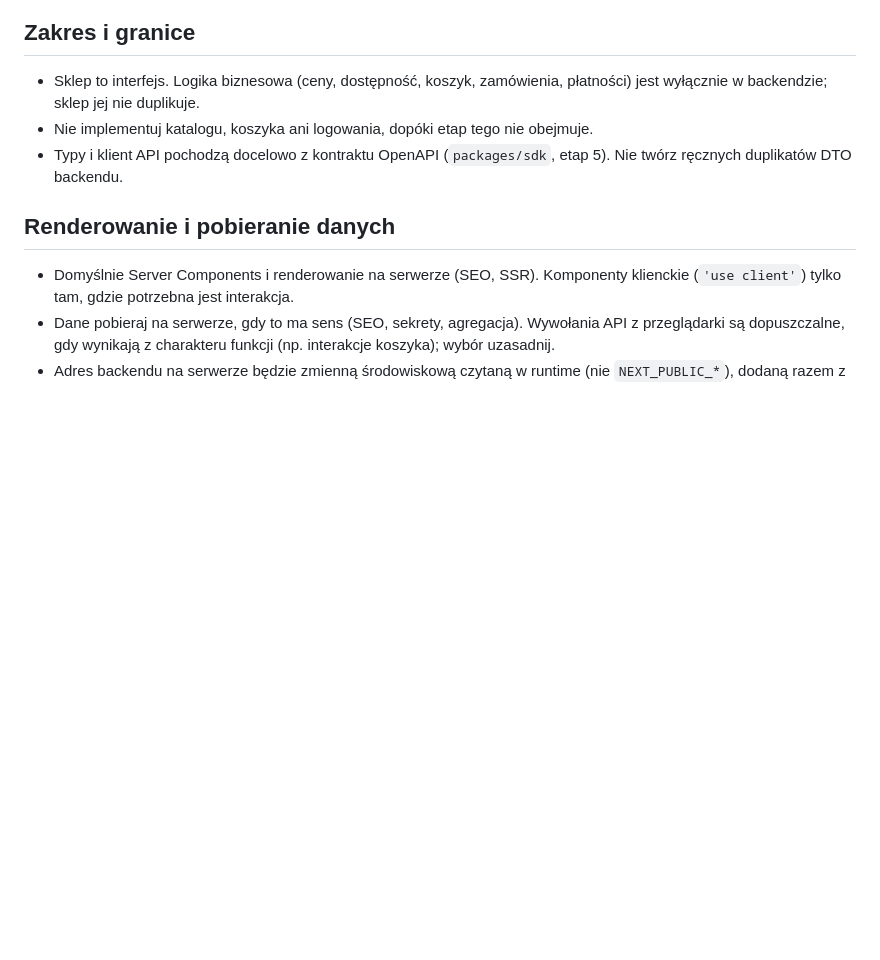
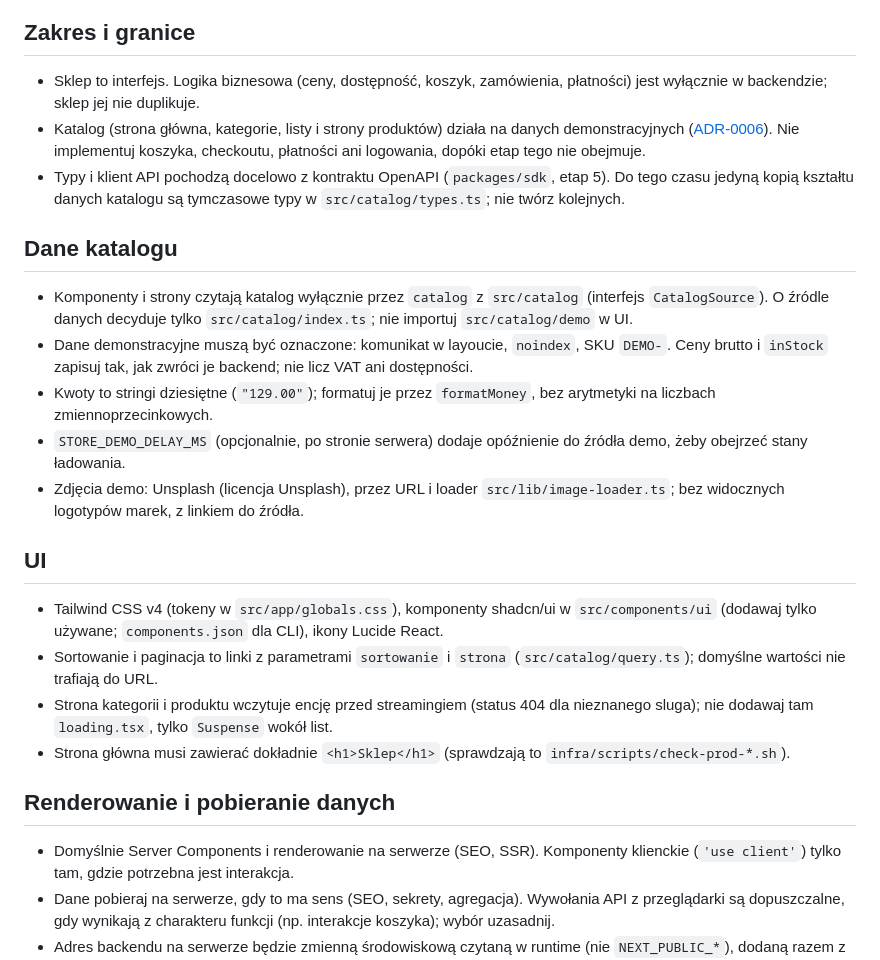
Before and after one commit to piotrp321/ecommerce, a Markdown page: apps/store/AGENTS.md, the part around the change. Drawn GitHub-style; blank space fills up the shorter version.

```diff
--- a/apps/store/AGENTS.md
+++ b/apps/store/AGENTS.md
@@ -11,8 +11,23 @@ Next.js 16 różni się od wcześniejszych wersji (API, konwencje, struktura pli
 ## Zakres i granice
 
 - Sklep to interfejs. Logika biznesowa (ceny, dostępność, koszyk, zamówienia, płatności) jest wyłącznie w backendzie; sklep jej nie duplikuje.
-- Nie implementuj katalogu, koszyka ani logowania, dopóki etap tego nie obejmuje.
-- Typy i klient API pochodzą docelowo z kontraktu OpenAPI (`packages/sdk`, etap 5). Nie twórz ręcznych duplikatów DTO backendu.
+- Katalog (strona główna, kategorie, listy i strony produktów) działa na danych demonstracyjnych ([ADR-0006](../../docs/adr/0006-store-catalog-ui.md)). Nie implementuj koszyka, checkoutu, płatności ani logowania, dopóki etap tego nie obejmuje.
+- Typy i klient API pochodzą docelowo z kontraktu OpenAPI (`packages/sdk`, etap 5). Do tego czasu jedyną kopią kształtu danych katalogu są tymczasowe typy w `src/catalog/types.ts`; nie twórz kolejnych.
+
+## Dane katalogu
+
+- Komponenty i strony czytają katalog wyłącznie przez `catalog` z `src/catalog` (interfejs `CatalogSource`). O źródle danych decyduje tylko `src/catalog/index.ts`; nie importuj `src/catalog/demo` w UI.
+- Dane demonstracyjne muszą być oznaczone: komunikat w layoucie, `noindex`, SKU `DEMO-`. Ceny brutto i `inStock` zapisuj tak, jak zwróci je backend; nie licz VAT ani dostępności.
+- Kwoty to stringi dziesiętne (`"129.00"`); formatuj je przez `formatMoney`, bez arytmetyki na liczbach zmiennoprzecinkowych.
+- `STORE_DEMO_DELAY_MS` (opcjonalnie, po stronie serwera) dodaje opóźnienie do źródła demo, żeby obejrzeć stany ładowania.
+- Zdjęcia demo: Unsplash (licencja Unsplash), przez URL i loader `src/lib/image-loader.ts`; bez widocznych logotypów marek, z linkiem do źródła.
+
+## UI
+
+- Tailwind CSS v4 (tokeny w `src/app/globals.css`), komponenty shadcn/ui w `src/components/ui` (dodawaj tylko używane; `components.json` dla CLI), ikony Lucide React.
+- Sortowanie i paginacja to linki z parametrami `sortowanie` i `strona` (`src/catalog/query.ts`); domyślne wartości nie trafiają do URL.
+- Strona kategorii i produktu wczytuje encję przed streamingiem (status 404 dla nieznanego sluga); nie dodawaj tam `loading.tsx`, tylko `Suspense` wokół list.
+- Strona główna musi zawierać dokładnie `<h1>Sklep</h1>` (sprawdzają to `infra/scripts/check-prod-*.sh`).
 
 ## Renderowanie i pobieranie danych
 
```
Also changed, not shown: docs/adr/0006-store-catalog-ui.md (added, +49 -0 lines).
